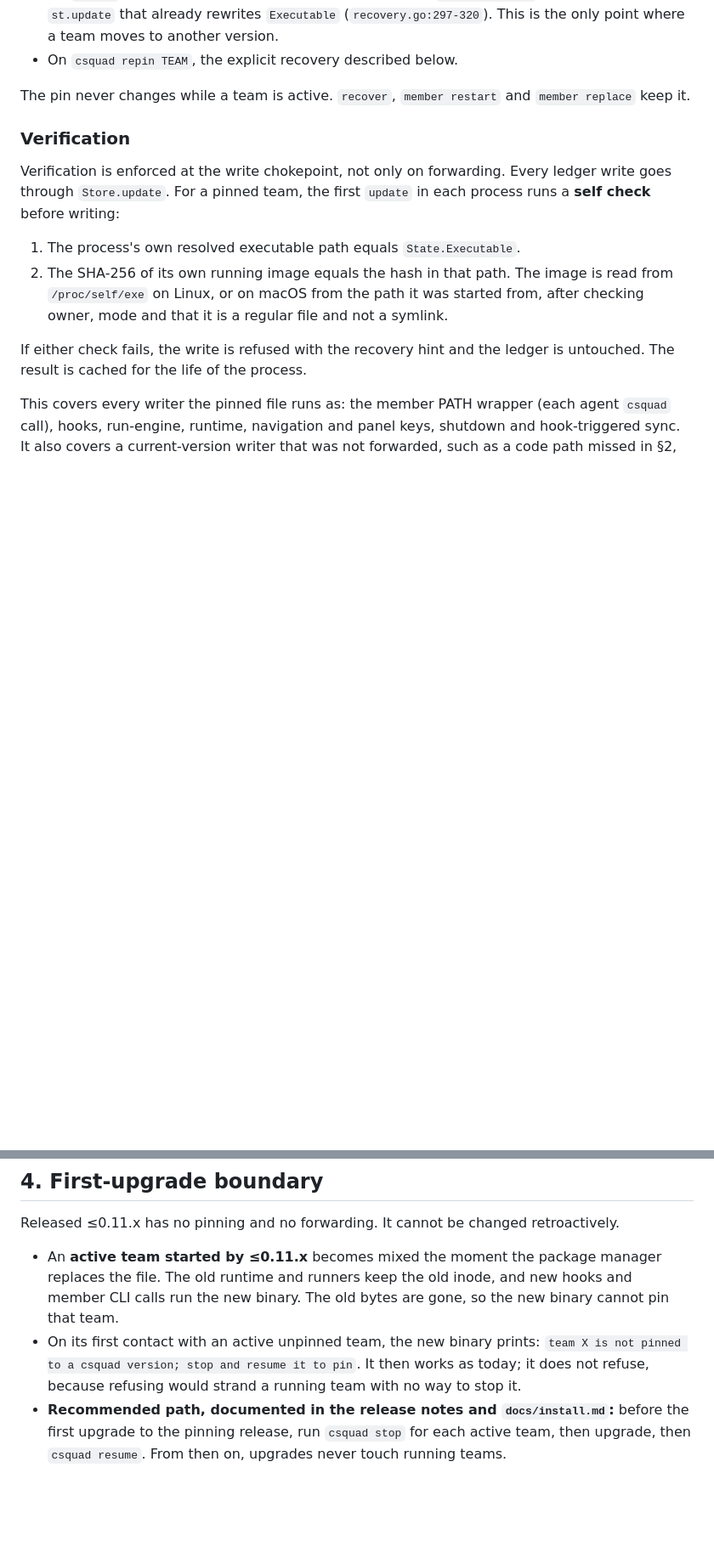
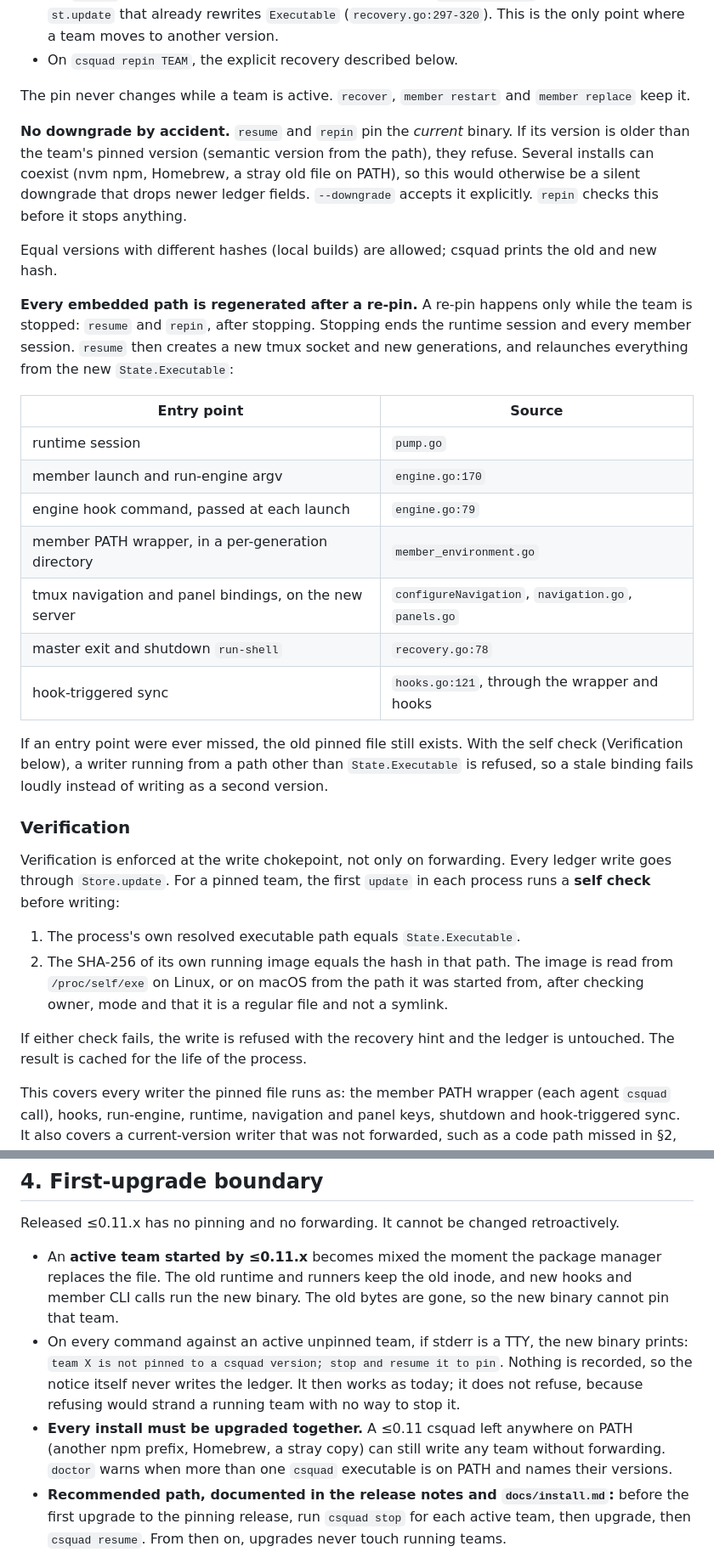
Before and after one commit to ShunL12324/c-squad, a Markdown page: docs/design/update.md, 2 parts joined by grey strips. Shown at 85% size. Drawn GitHub-style; blank space fills up the shorter version.

Commit message:
Revise the update design after the T227 review
Co-Authored-By: Claude Opus 5.5 (1M context) <noreply@anthropic.com>

```diff
--- a/docs/design/update.md
+++ b/docs/design/update.md
@@ -67,6 +72,37 @@ Pinning happens only at these points:
 
 The pin never changes while a team is active. `recover`, `member restart` and
 `member replace` keep it.
+
+**No downgrade by accident.** `resume` and `repin` pin the *current* binary.
+If its version is older than the team's pinned version (semantic version from
+the path), they refuse. Several installs can coexist (nvm npm, Homebrew, a stray
+old file on PATH), so this would otherwise be a silent downgrade that drops
+newer ledger fields. `--downgrade` accepts it explicitly. `repin` checks this
+before it stops anything.
+
+Equal versions with different hashes (local builds) are allowed; csquad prints
+the old and new hash.
+
+**Every embedded path is regenerated after a re-pin.** A re-pin happens only
+while the team is stopped: `resume` and `repin`, after stopping. Stopping ends
+the runtime session and every member session. `resume` then creates a new tmux
+socket and new generations, and relaunches everything from the new
+`State.Executable`:
+
+| Entry point | Source |
+|---|---|
+| runtime session | `pump.go` |
+| member launch and run-engine argv | `engine.go:170` |
+| engine hook command, passed at each launch | `engine.go:79` |
+| member PATH wrapper, in a per-generation directory | `member_environment.go` |
+| tmux navigation and panel bindings, on the new server | `configureNavigation`, `navigation.go`, `panels.go` |
+| master exit and shutdown `run-shell` | `recovery.go:78` |
+| hook-triggered sync | `hooks.go:121`, through the wrapper and hooks |
+
+If an entry point were ever missed, the old pinned file still exists. With the
+self check (Verification below), a writer running from a path other than
+`State.Executable` is refused, so a stale binding fails loudly instead of
+writing as a second version.
 
 ### Verification
 
@@ -177,10 +230,15 @@ retroactively.
   manager replaces the file. The old runtime and runners keep the old inode,
   and new hooks and member CLI calls run the new binary. The old bytes are
   gone, so the new binary cannot pin that team.
-- On its first contact with an active unpinned team, the new binary prints:
-  `team X is not pinned to a csquad version; stop and resume it to pin`. It
-  then works as today; it does not refuse, because refusing would strand a
-  running team with no way to stop it.
+- On every command against an active unpinned team, if stderr is a TTY, the
+  new binary prints: `team X is not pinned to a csquad version; stop and
+  resume it to pin`. Nothing is recorded, so the notice itself never writes
+  the ledger. It then works as today; it does not refuse, because refusing
+  would strand a running team with no way to stop it.
+- **Every install must be upgraded together.** A ≤0.11 csquad left anywhere
+  on PATH (another npm prefix, Homebrew, a stray copy) can still write any team
+  without forwarding. `doctor` warns when more than one `csquad` executable is
+  on PATH and names their versions.
 - **Recommended path, documented in the release notes and `docs/install.md`:**
   before the first upgrade to the pinning release, run `csquad stop` for each
   active team, then upgrade, then `csquad resume`. From then on, upgrades never
```
Also changed, not shown: other parts of docs/design/update.md (+51 -7 lines).
